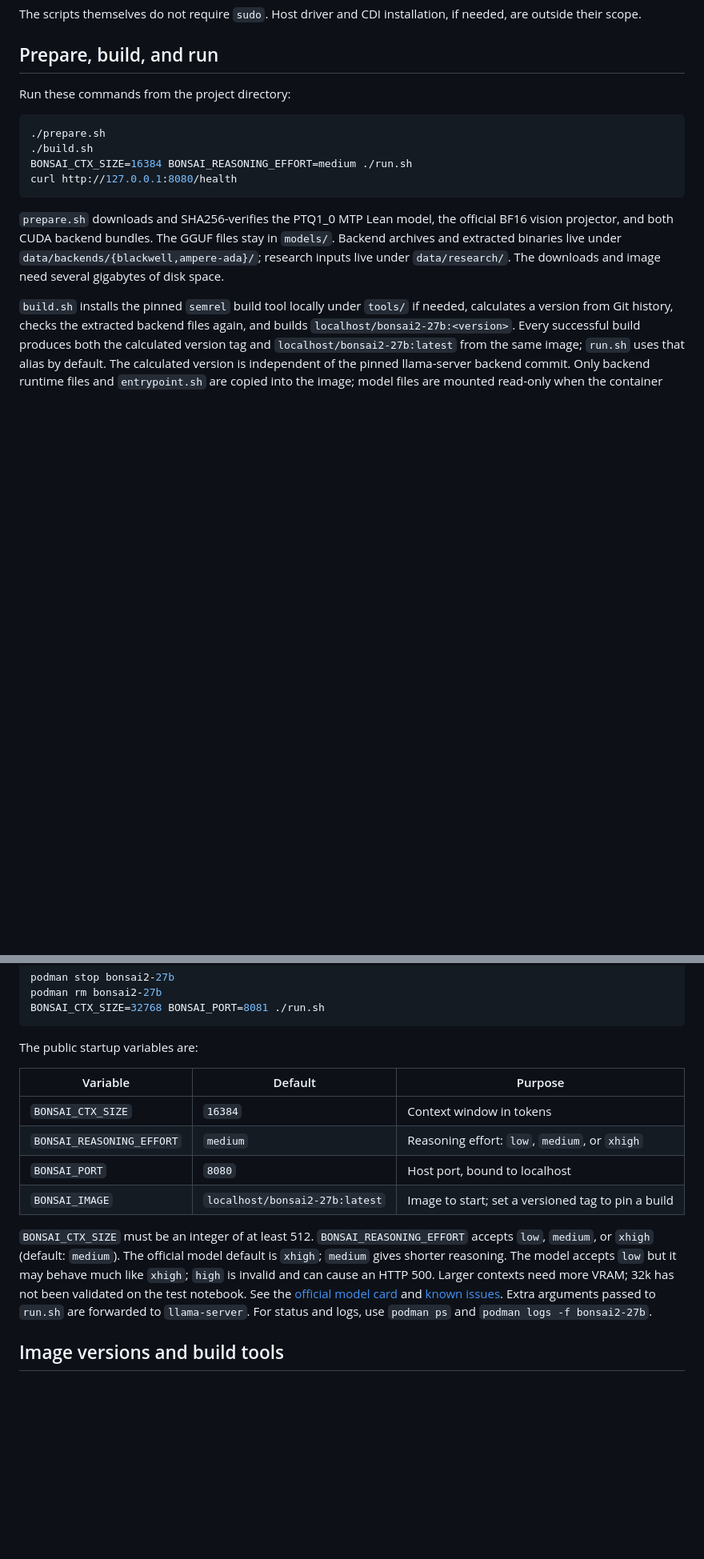
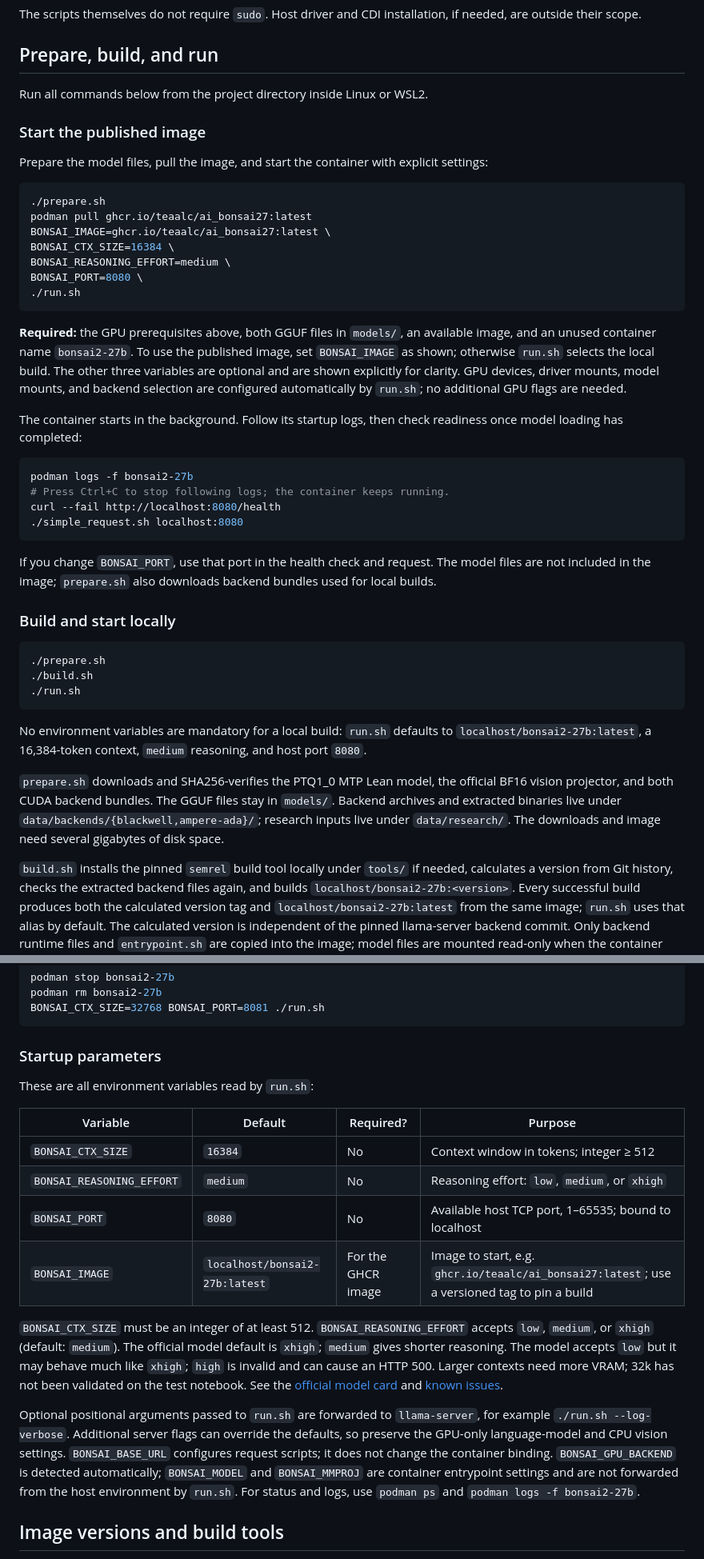
Before and after one commit to TeaAlc/ai_bonsai27, a Markdown page: README.md, 2 parts joined by grey strips. Shown at 80% size. Drawn GitHub-style; blank space fills up the shorter version.

Commit message:
docs: clarify container startup and configuration (by Codex)

````diff
--- a/README.md
+++ b/README.md
@@ -16,14 +16,55 @@ The scripts themselves do not require `sudo`. Host driver and CDI installation,
 
 ## Prepare, build, and run
 
-Run these commands from the project directory:
+Run all commands below from the project directory inside Linux or WSL2.
+
+### Start the published image
+
+Prepare the model files, pull the image, and start the container with explicit
+settings:
+
+```bash
+./prepare.sh
+podman pull ghcr.io/teaalc/ai_bonsai27:latest
+BONSAI_IMAGE=ghcr.io/teaalc/ai_bonsai27:latest \
+BONSAI_CTX_SIZE=16384 \
+BONSAI_REASONING_EFFORT=medium \
+BONSAI_PORT=8080 \
+./run.sh
+```
+
+**Required:** the GPU prerequisites above, both GGUF files in `models/`, an
+available image, and an unused container name `bonsai2-27b`. To use the published
+image, set `BONSAI_IMAGE` as shown; otherwise `run.sh` selects the local build.
+The other three variables are optional and are shown explicitly for clarity.
+GPU devices, driver mounts, model mounts, and backend selection are configured
+automatically by `run.sh`; no additional GPU flags are needed.
+
+The container starts in the background. Follow its startup logs, then check
+readiness once model loading has completed:
+
+```bash
+podman logs -f bonsai2-27b
+# Press Ctrl+C to stop following logs; the container keeps running.
+curl --fail http://localhost:8080/health
+./simple_request.sh localhost:8080
+```
+
+If you change `BONSAI_PORT`, use that port in the health check and request.
+The model files are not included in the image; `prepare.sh` also downloads
+backend bundles used for local builds.
+
+### Build and start locally
 
 ```bash
 ./prepare.sh
 ./build.sh
-BONSAI_CTX_SIZE=16384 BONSAI_REASONING_EFFORT=medium ./run.sh
-curl http://127.0.0.1:8080/health
+./run.sh
 ```
+
+No environment variables are mandatory for a local build: `run.sh` defaults to
+`localhost/bonsai2-27b:latest`, a 16,384-token context, `medium` reasoning, and
+host port `8080`.
 
 `prepare.sh` downloads and SHA256-verifies the PTQ1_0 MTP Lean model, the official BF16 vision projector, and both CUDA backend bundles. The GGUF files stay in `models/`. Backend archives and extracted binaries live under `data/backends/{blackwell,ampere-ada}/`; research inputs live under `data/research/`. The downloads and image need several gigabytes of disk space.
 
@@ -39,16 +80,20 @@ podman rm bonsai2-27b
 BONSAI_CTX_SIZE=32768 BONSAI_PORT=8081 ./run.sh
 ```
 
-The public startup variables are:
+### Startup parameters
 
-| Variable | Default | Purpose |
-| --- | --- | --- |
-| `BONSAI_CTX_SIZE` | `16384` | Context window in tokens |
-| `BONSAI_REASONING_EFFORT` | `medium` | Reasoning effort: `low`, `medium`, or `xhigh` |
-| `BONSAI_PORT` | `8080` | Host port, bound to localhost |
-| `BONSAI_IMAGE` | `localhost/bonsai2-27b:latest` | Image to start; set a versioned tag to pin a build |
+These are all environment variables read by `run.sh`:
 
-`BONSAI_CTX_SIZE` must be an integer of at least 512. `BONSAI_REASONING_EFFORT` accepts `low`, `medium`, or `xhigh` (default: `medium`). The official model default is `xhigh`; `medium` gives shorter reasoning. The model accepts `low` but it may behave much like `xhigh`; `high` is invalid and can cause an HTTP 500. Larger contexts need more VRAM; 32k has not been validated on the test notebook. See the [official model card](https://huggingface.co/prism-ml/Ternary-Bonsai-2-27B-gguf) and [known issues](https://huggingface.co/prism-ml/Ternary-Bonsai-2-27B-gguf/blob/main/KNOWN_ISSUES.md). Extra arguments passed to `run.sh` are forwarded to `llama-server`. For status and logs, use `podman ps` and `podman logs -f bonsai2-27b`.
+| Variable | Default | Required? | Purpose |
+| --- | --- | --- | --- |
+| `BONSAI_CTX_SIZE` | `16384` | No | Context window in tokens; integer ≥ 512 |
+| `BONSAI_REASONING_EFFORT` | `medium` | No | Reasoning effort: `low`, `medium`, or `xhigh` |
+| `BONSAI_PORT` | `8080` | No | Available host TCP port, 1–65535; bound to localhost |
+| `BONSAI_IMAGE` | `localhost/bonsai2-27b:latest` | For the GHCR image | Image to start, e.g. `ghcr.io/teaalc/ai_bonsai27:latest`; use a versioned tag to pin a build |
+
+`BONSAI_CTX_SIZE` must be an integer of at least 512. `BONSAI_REASONING_EFFORT` accepts `low`, `medium`, or `xhigh` (default: `medium`). The official model default is `xhigh`; `medium` gives shorter reasoning. The model accepts `low` but it may behave much like `xhigh`; `high` is invalid and can cause an HTTP 500. Larger contexts need more VRAM; 32k has not been validated on the test notebook. See the [official model card](https://huggingface.co/prism-ml/Ternary-Bonsai-2-27B-gguf) and [known issues](https://huggingface.co/prism-ml/Ternary-Bonsai-2-27B-gguf/blob/main/KNOWN_ISSUES.md).
+
+Optional positional arguments passed to `run.sh` are forwarded to `llama-server`, for example `./run.sh --log-verbose`. Additional server flags can override the defaults, so preserve the GPU-only language-model and CPU vision settings. `BONSAI_BASE_URL` configures request scripts; it does not change the container binding. `BONSAI_GPU_BACKEND` is detected automatically; `BONSAI_MODEL` and `BONSAI_MMPROJ` are container entrypoint settings and are not forwarded from the host environment by `run.sh`. For status and logs, use `podman ps` and `podman logs -f bonsai2-27b`.
 
 ## Image versions and build tools
 
````
Also changed, not shown: other parts of README.md (+0 -13 lines).
